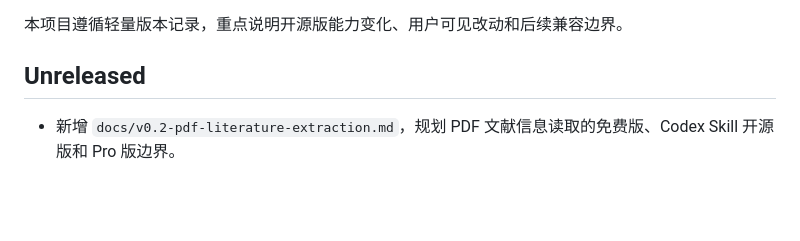
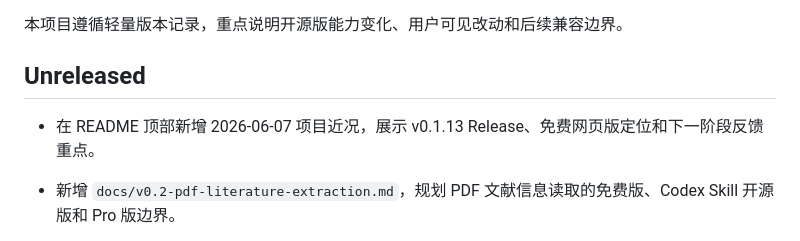
Before and after one commit to qinky1234-sys/chinese-academic-paper-skill, a Markdown page: CHANGELOG.md, the part around the change. Drawn GitHub-style; blank space fills up the shorter version.

```diff
--- a/CHANGELOG.md
+++ b/CHANGELOG.md
@@ -3,6 +3,8 @@
 本项目遵循轻量版本记录，重点说明开源版能力变化、用户可见改动和后续兼容边界。
 
 ## Unreleased
+
+- 在 README 顶部新增 2026-06-07 项目近况，展示 v0.1.13 Release、免费网页版定位和下一阶段反馈重点。
 
 - 新增 `docs/v0.2-pdf-literature-extraction.md`，规划 PDF 文献信息读取的免费版、Codex Skill 开源版和 Pro 版边界。
 - 在 README、免费网页版和 SHARE 中集中补充反馈入口，引导用户提交使用问题、功能建议和 PDF/Word/GB/T 7714 Roadmap 需求。
```
Also changed, not shown: README.md (+9 -0 lines).
